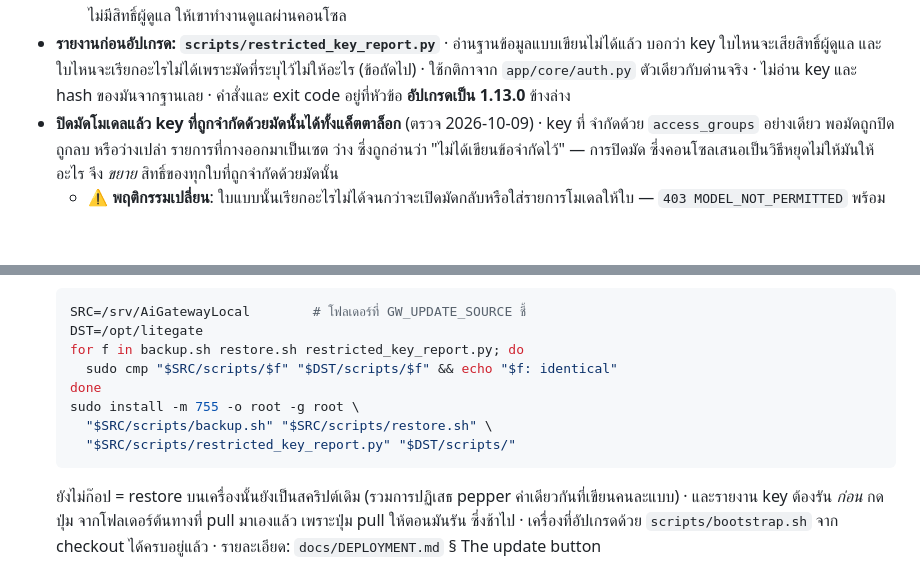
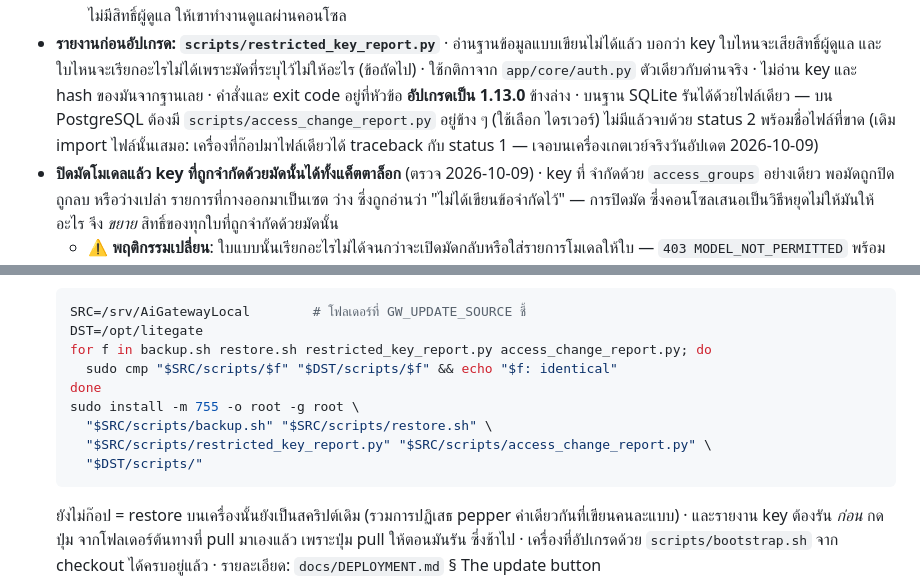
Before and after one commit to neronain/AiGatewayLocal, a Markdown page: CHANGELOG.md, 2 parts joined by grey strips. GitHub-like rendering; blank space fills up the shorter version.

````diff
--- a/CHANGELOG.md
+++ b/CHANGELOG.md
@@ -70,6 +70,9 @@ repo มี release หรือ tag `v1.13.0` แล้ว: ตัวตรว
   บอกว่า key ใบไหนจะเสียสิทธิ์ผู้ดูแล และใบไหนจะเรียกอะไรไม่ได้เพราะมัดที่ระบุไว้ไม่ให้อะไร
   (ข้อถัดไป) · ใช้กติกาจาก `app/core/auth.py` ตัวเดียวกับด่านจริง · ไม่อ่าน key และ hash
   ของมันจากฐานเลย · คำสั่งและ exit code อยู่ที่หัวข้อ **อัปเกรดเป็น 1.13.0** ข้างล่าง
+  · บนฐาน SQLite รันได้ด้วยไฟล์เดียว — บน PostgreSQL ต้องมี `scripts/access_change_report.py` อยู่ข้าง ๆ (ใช้เลือก
+    ไดรเวอร์) ไม่มีแล้วจบด้วย status 2 พร้อมชื่อไฟล์ที่ขาด (เดิม import ไฟล์นั้นเสมอ: เครื่องที่ก๊อปมาไฟล์เดียวได้ traceback
+    กับ status 1 — เจอบนเครื่องเกตเวย์จริงวันอัปเดต 2026-10-09)
 - **ปิดมัดโมเดลแล้ว key ที่ถูกจำกัดด้วยมัดนั้นได้ทั้งแค็ตตาล็อก** (ตรวจ 2026-10-09) · key ที่
   จำกัดด้วย `access_groups` อย่างเดียว พอมัดถูกปิด ถูกลบ หรือว่างเปล่า รายการที่กางออกมาเป็นเซต
   ว่าง ซึ่งถูกอ่านว่า "ไม่ได้เขียนข้อจำกัดไว้" — การปิดมัด ซึ่งคอนโซลเสนอเป็นวิธีหยุดไม่ให้มันให้
@@ -153,12 +156,13 @@ repo มี release หรือ tag `v1.13.0` แล้ว: ตัวตรว
   ```bash
   SRC=/srv/AiGatewayLocal        # โฟลเดอร์ที่ GW_UPDATE_SOURCE ชี้
   DST=/opt/litegate
-  for f in backup.sh restore.sh restricted_key_report.py; do
+  for f in backup.sh restore.sh restricted_key_report.py access_change_report.py; do
     sudo cmp "$SRC/scripts/$f" "$DST/scripts/$f" && echo "$f: identical"
   done
   sudo install -m 755 -o root -g root \
     "$SRC/scripts/backup.sh" "$SRC/scripts/restore.sh" \
-    "$SRC/scripts/restricted_key_report.py" "$DST/scripts/"
+    "$SRC/scripts/restricted_key_report.py" "$SRC/scripts/access_change_report.py" \
+    "$DST/scripts/"
   ```
 
   ยังไม่ก๊อป = restore บนเครื่องนั้นยังเป็นสคริปต์เดิม (รวมการปฏิเสธ pepper ค่าเดียวกันที่เขียนคนละแบบ) ·
````
Also changed, not shown: docs/DEPLOYMENT.md (+7 -4 lines).
